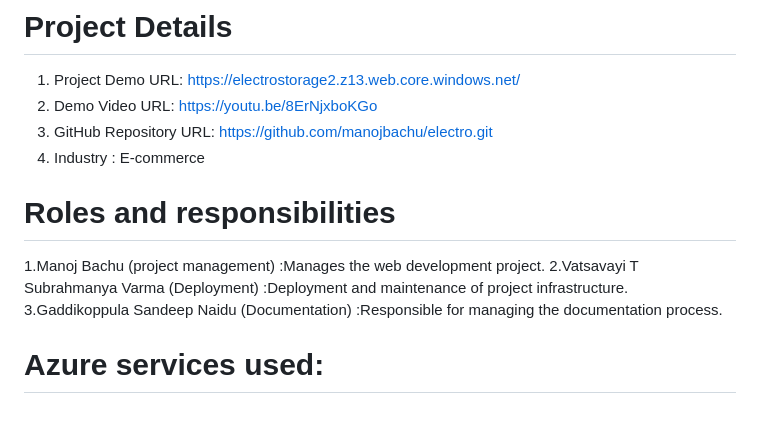
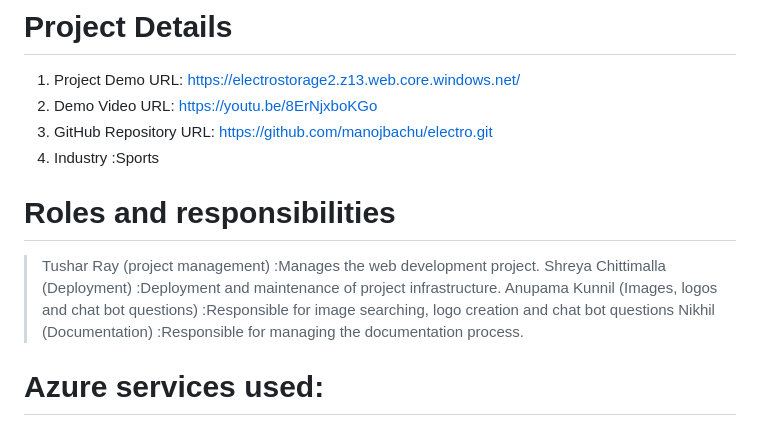
Before and after one commit to kbjtushar/victory-vault, a Markdown page: README.md, the part around the change. Drawn GitHub-style.

```diff
--- a/README.md
+++ b/README.md
@@ -5,11 +5,12 @@ Discover our commitment to nurturing a love for indoor sports and building a sup
 1. Project Demo URL: https://electrostorage2.z13.web.core.windows.net/
 2. Demo Video URL: https://youtu.be/8ErNjxboKGo
 3. GitHub Repository URL: https://github.com/manojbachu/electro.git
-4. Industry : E-commerce
+4. Industry :Sports
 # Roles and responsibilities
-1.Manoj Bachu (project management) :Manages the web development project.
-2.Vatsavayi T Subrahmanya Varma (Deployment) :Deployment and maintenance of project infrastructure.
-3.Gaddikoppula Sandeep Naidu (Documentation) :Responsible for managing the documentation process.
+>Tushar Ray (project management) :Manages the web development project.
+>Shreya Chittimalla (Deployment) :Deployment and maintenance of project infrastructure.
+>Anupama Kunnil (Images, logos and chat bot questions) :Responsible for image searching, logo creation and chat bot questions
+>Nikhil (Documentation) :Responsible for managing the documentation process.
 # Azure services used:
 1. Azure blob storage
 2. Storage account
```
